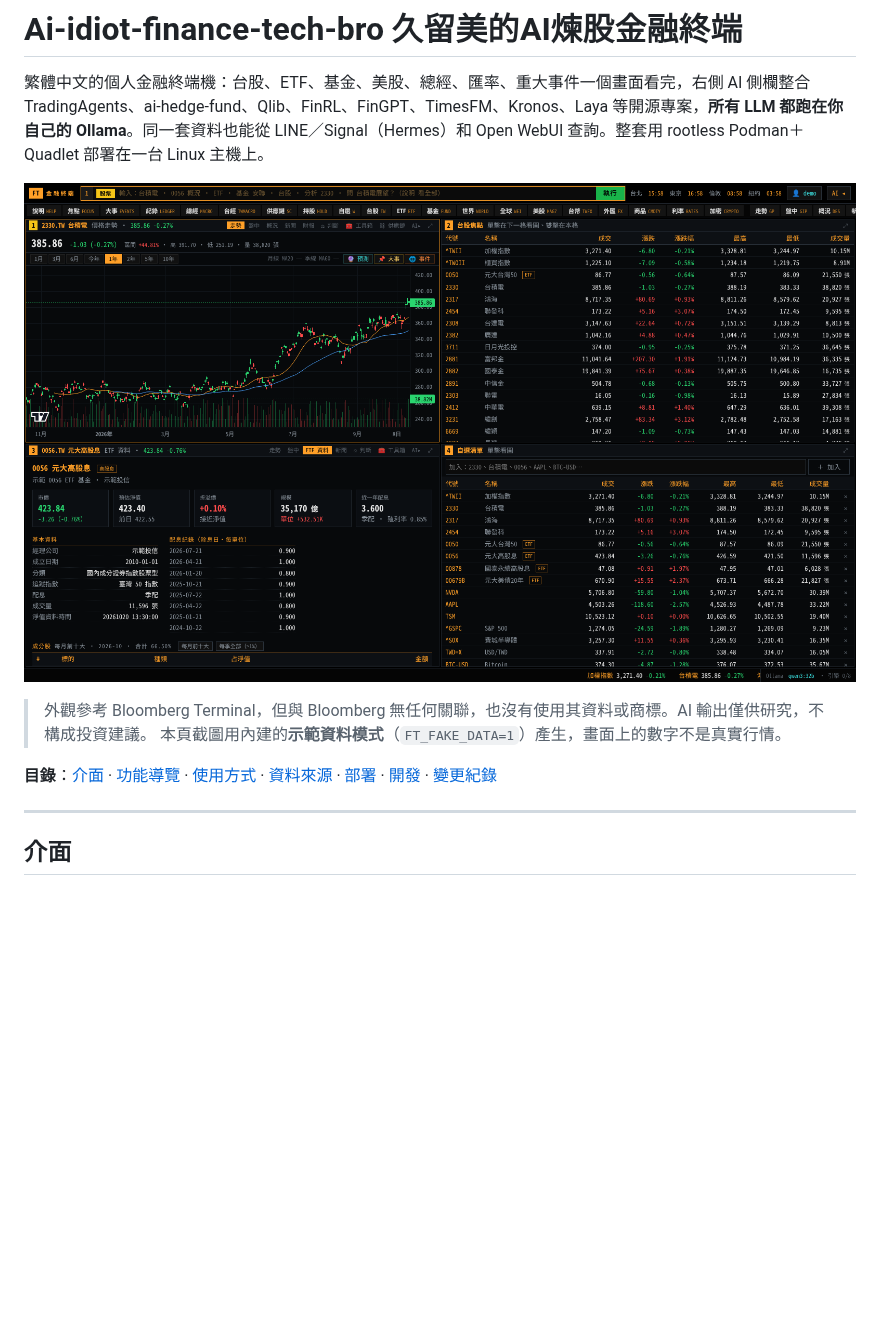
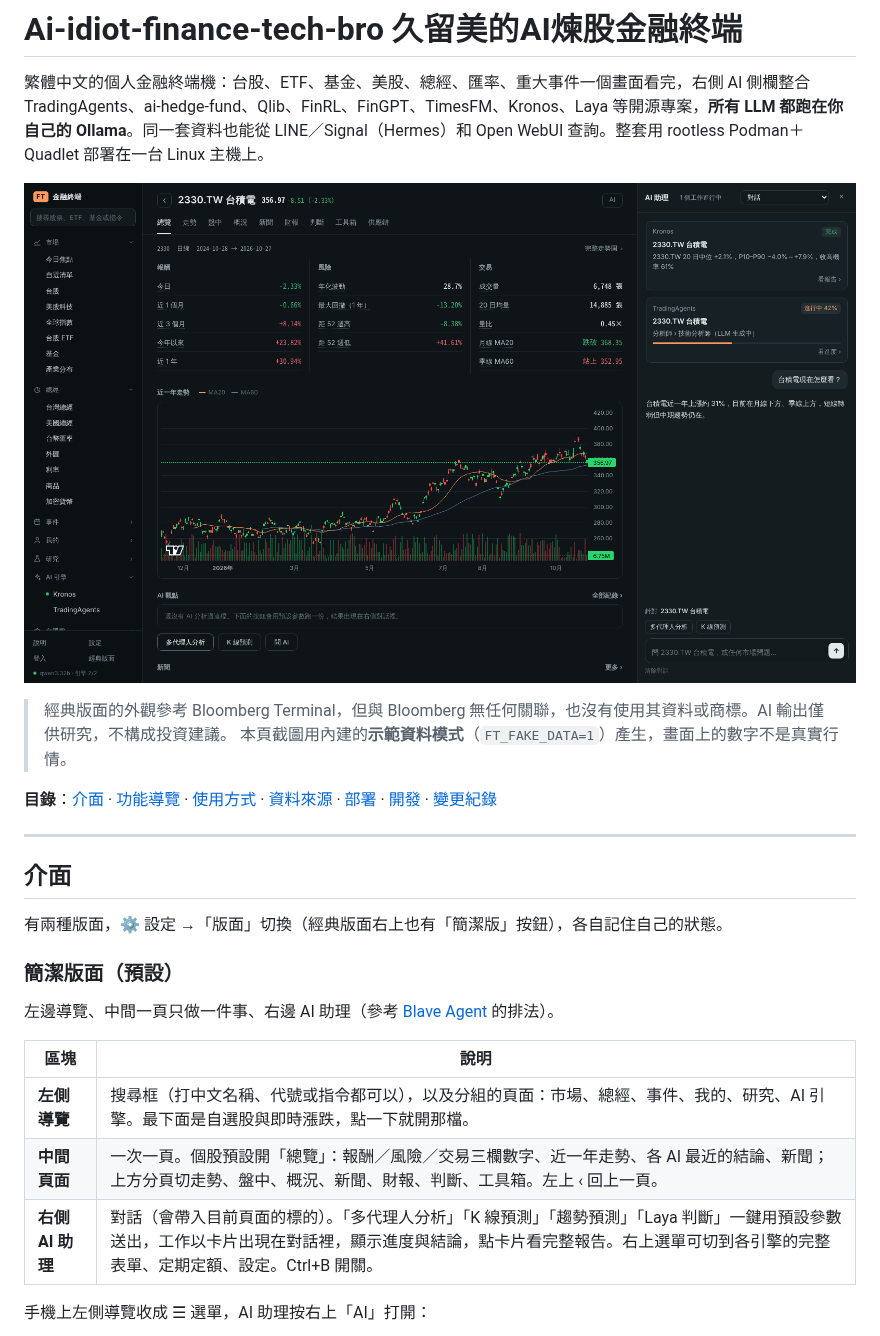
Before and after one commit to yoshikigo/Ai-idiot-finance-tech-bro, a Markdown page: README.md, the part around one of its changes. Rendered like a GitHub page; pictures changed too: docs/screenshots/00-clean.png (added); blank space fills up the shorter version.

```diff
--- a/README.md
+++ b/README.md
@@ -2,9 +2,9 @@
 
 繁體中文的個人金融終端機：台股、ETF、基金、美股、總經、匯率、重大事件一個畫面看完，右側 AI 側欄整合 TradingAgents、ai-hedge-fund、Qlib、FinRL、FinGPT、TimesFM、Kronos、Laya 等開源專案，**所有 LLM 都跑在你自己的 Ollama**。同一套資料也能從 LINE／Signal（Hermes）和 Open WebUI 查詢。整套用 rootless Podman＋Quadlet 部署在一台 Linux 主機上。
 
-![總覽](docs/screenshots/01-overview.png)
+![簡潔版面](docs/screenshots/00-clean.png)
 
-> 外觀參考 Bloomberg Terminal，但與 Bloomberg 無任何關聯，也沒有使用其資料或商標。AI 輸出僅供研究，不構成投資建議。
+> 經典版面的外觀參考 Bloomberg Terminal，但與 Bloomberg 無任何關聯，也沒有使用其資料或商標。AI 輸出僅供研究，不構成投資建議。
 > 本頁截圖用內建的**示範資料模式**（`FT_FAKE_DATA=1`）產生，畫面上的數字不是真實行情。
 
 **目錄**：[介面](#介面) · [功能導覽](#功能導覽) · [使用方式](#使用方式) · [資料來源](#資料來源) · [部署](#部署) · [開發](#開發與測試) · [變更紀錄](CHANGELOG.md)
@@ -13,3 +13,17 @@
 
 ## 介面
 
+有兩種版面，⚙ 設定 →「版面」切換（經典版面右上也有「簡潔版」按鈕），各自記住自己的狀態。
+
+### 簡潔版面（預設）
+
+左邊導覽、中間一頁只做一件事、右邊 AI 助理（參考 [Blave Agent](https://github.com/Blave-TW/blave-agent) 的排法）。
+
+| 區塊 | 說明 |
+|---|---|
+| **左側導覽** | 搜尋框（打中文名稱、代號或指令都可以），以及分組的頁面：市場、總經、事件、我的、研究、AI 引擎。最下面是自選股與即時漲跌，點一下就開那檔。 |
+| **中間頁面** | 一次一頁。個股預設開「總覽」：報酬／風險／交易三欄數字、近一年走勢、各 AI 最近的結論、新聞；上方分頁切走勢、盤中、概況、新聞、財報、判斷、工具箱。左上 ‹ 回上一頁。 |
+| **右側 AI 助理** | 對話（會帶入目前頁面的標的）。「多代理人分析」「K 線預測」「趨勢預測」「Laya 判斷」一鍵用預設參數送出，工作以卡片出現在對話裡，顯示進度與結論，點卡片看完整報告。右上選單可切到各引擎的完整表單、定期定額、設定。Ctrl+B 開關。 |
+
+手機上左側導覽收成 ☰ 選單，AI 助理按右上「AI」打開：
+
```
Also changed, not shown: other parts of README.md (+9 -3 lines), CHANGELOG.md (+10 -0 lines), docs/screenshots/00-clean-mobile.png (added), 4 other files.
